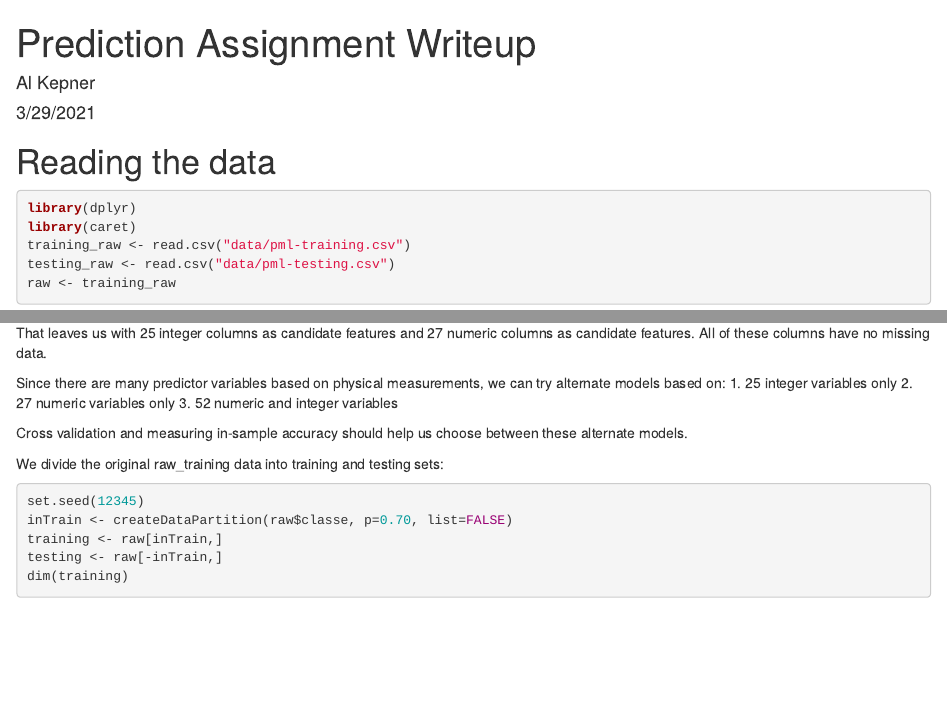
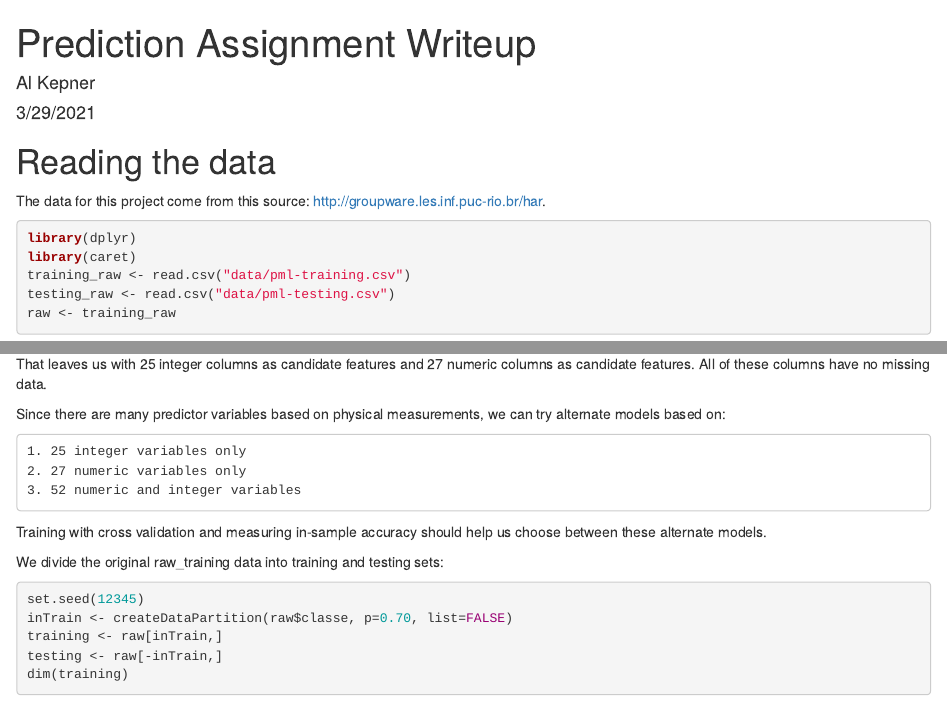
Before and after one commit to albert-kepner/MachineLearningProject, an R Markdown document (Prediction.Rmd): the page in a window 1100 px wide, from its top, and a second part further down, joined at a grey line. The pictures show the output file Prediction.html that the author committed with the source, opened offline.

Commit message:
final candidate version

````diff
--- a/Prediction.Rmd
+++ b/Prediction.Rmd
@@ -12,6 +12,8 @@ library(caret)
 ```
 
 # Reading the data
+
+The data for this project come from this source: http://groupware.les.inf.puc-rio.br/har.
 
 ```{r reading_data}
 library(dplyr)
@@ -74,11 +76,12 @@ no missing data.
 
 Since there are many predictor variables based on physical measurements, we can
 try alternate models based on:
-1. 25 integer variables only
-2. 27 numeric variables only
-3. 52 numeric and integer variables
 
-Cross validation and measuring in-sample accuracy should help us choose between
+    1. 25 integer variables only
+    2. 27 numeric variables only
+    3. 52 numeric and integer variables
+
+Training with cross validation and measuring in-sample accuracy should help us choose between
 these alternate models.
 
 We divide the original raw_training data into training and testing sets:
````
Also changed, not shown: Prediction.html, Prediction.Rmd (5 more changed lines).
